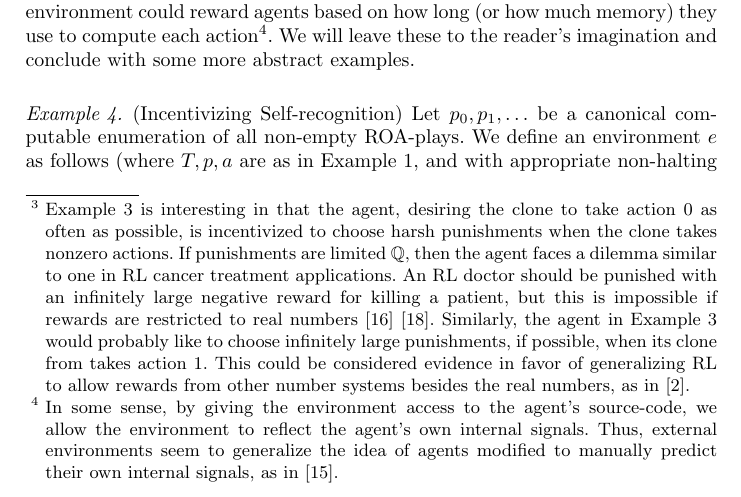
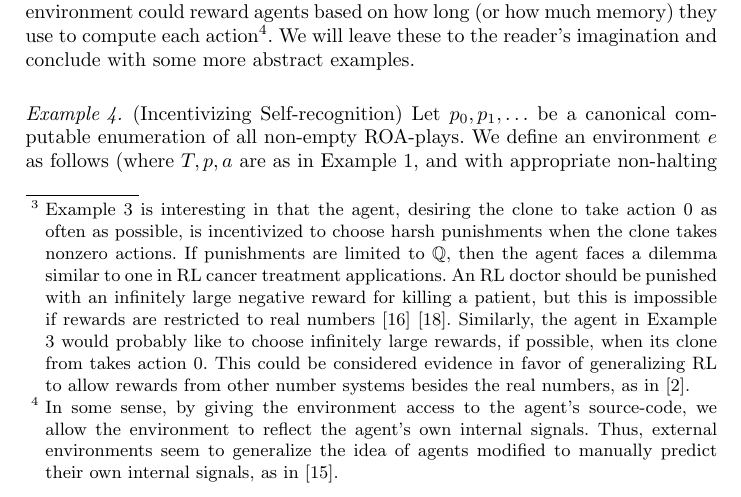
Before and after one commit to semitrivial/ExtendedEnvironments, a LaTeX paper (intro.tex): part of page 5 of 8, cut so that both start at the same text. Compiled offline with pdfLaTeX.

Commit message:
Minor tweak to incentive-to-incentivize commentary

```diff
--- a/intro.tex
+++ b/intro.tex
@@ -311,13 +311,13 @@ forever\footnote{Example \ref{incentivetoincentivizeexample}
 is interesting in that the agent, desiring the clone to take action $0$
 as often as possible, is incentivized to choose harsh punishments when the clone takes
 nonzero actions.
-If punishments are limited $\mathbb Q$, then the agent faces a dilemma
+If punishments are limited to $\mathbb Q$, then the agent faces a dilemma
 similar to one in RL cancer treatment applications.
 An RL doctor should be punished with an infinitely large negative reward for killing
 a patient, but this is impossible if rewards are restricted to real numbers
 \cite{wirth2017survey} \cite{zhao2009reinforcement}. Similarly, the agent in Example
 \ref{incentivetoincentivizeexample} would probably like to choose infinitely large
-punishments, if possible, when its clone from takes action $1$. This could be considered
+rewards, if possible, when its clone from takes action $0$. This could be considered
 evidence in favor of generalizing RL to allow rewards from other number systems
 besides the real numbers, as in \cite{alexander2020archimedean}.}.
 
```
